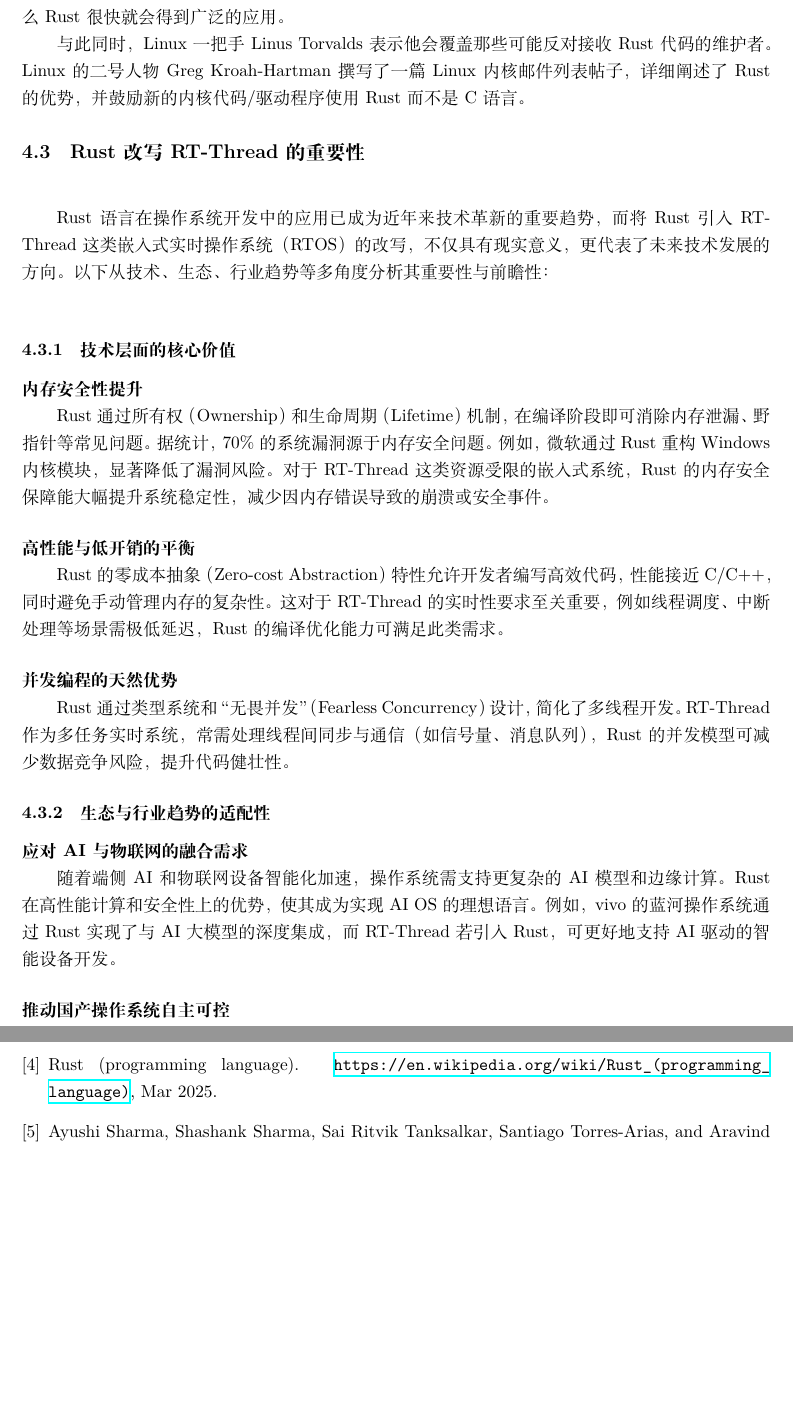
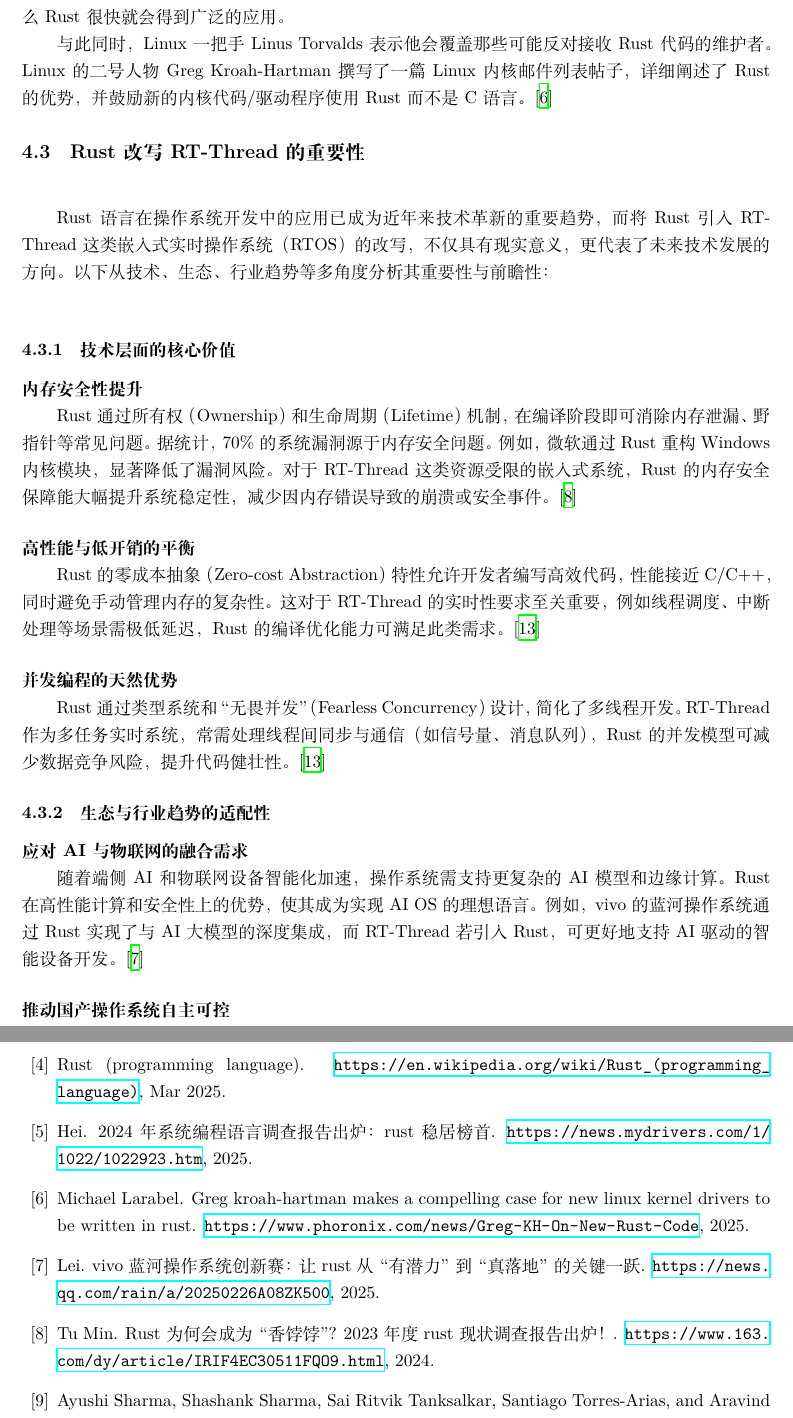
Before and after one commit to OSH-2025/oooooS, a LaTeX document (doc/research_report/main.tex, which reads doc/research_report/content/search_importance.tex, doc/research_report/reference.bib): two parts of pages 8 and 12 of 12, joined at a grey line, cut so that both start at the same text, the shorter picture padded with empty space. Compiled offline with XeLaTeX.

Commit message:
添加了重要性分析的引用文献

```diff
--- a/doc/research_report/content/search_importance.tex
+++ b/doc/research_report/content/search_importance.tex
@@ -40,19 +40,19 @@ Rust 作为一种安全的系统语言，将语言层面的语义约束与编译
 \indent 谷歌等行业巨头也已经公开对 Rust 语言示好。\\
 \indent 随着业界对于内存安全编程的愈发重视，微软也在 Rust 身上显露出积极的探索热情。去年 9 月，微软发布一项非正式授权，Microsoft Azure 首席技术官 Mark Russinovich 表示新的软件项目应该使用 Rust、而非 C/C++。\\
 \indent 现在，Rust 已经进入了 Windows 内核，Weston 表示微软 Windows 将继续推进这项工作，那么 Rust 很快就会得到广泛的应用。 \\
-\indent 与此同时，Linux 一把手 Linus Torvalds 表示他会覆盖那些可能反对接收 Rust 代码的维护者。Linux 的二号人物 Greg Kroah-Hartman 撰写了一篇 Linux 内核邮件列表帖子，详细阐述了 Rust 的优势，并鼓励新的内核代码/驱动程序使用 Rust 而不是C 语言。
+\indent 与此同时，Linux 一把手 Linus Torvalds 表示他会覆盖那些可能反对接收 Rust 代码的维护者。Linux 的二号人物 Greg Kroah-Hartman 撰写了一篇 Linux 内核邮件列表帖子，详细阐述了 Rust 的优势，并鼓励新的内核代码/驱动程序使用 Rust 而不是C 语言。\cite{Linux}
 \subsection{Rust改写RT-Thread的重要性}\ \\
 \indent Rust语言在操作系统开发中的应用已成为近年来技术革新的重要趋势，而将Rust引入RT-Thread这类嵌入式实时操作系统（RTOS）的改写，不仅具有现实意义，更代表了未来技术发展的方向。以下从技术、生态、行业趋势等多角度分析其重要性与前瞻性： \\
 \subsubsection{技术层面的核心价值}
 \paragraph{内存安全性提升}\ \\
- \indent Rust通过所有权（Ownership）和生命周期（Lifetime）机制，在编译阶段即可消除内存泄漏、野指针等常见问题。据统计，70\%的系统漏洞源于内存安全问题。例如，微软通过Rust重构Windows内核模块，显著降低了漏洞风险。对于RT-Thread这类资源受限的嵌入式系统，Rust的内存安全保障能大幅提升系统稳定性，减少因内存错误导致的崩溃或安全事件。
+ \indent Rust通过所有权（Ownership）和生命周期（Lifetime）机制，在编译阶段即可消除内存泄漏、野指针等常见问题。据统计，70\%的系统漏洞源于内存安全问题。例如，微软通过Rust重构Windows内核模块，显著降低了漏洞风险。对于RT-Thread这类资源受限的嵌入式系统，Rust的内存安全保障能大幅提升系统稳定性，减少因内存错误导致的崩溃或安全事件。\cite{15}
 \paragraph{高性能与低开销的平衡}\ \\
- \indent Rust的零成本抽象（Zero-cost Abstraction）特性允许开发者编写高效代码，性能接近C/C++，同时避免手动管理内存的复杂性。这对于RT-Thread的实时性要求至关重要，例如线程调度、中断处理等场景需极低延迟，Rust的编译优化能力可满足此类需求。
+ \indent Rust的零成本抽象（Zero-cost Abstraction）特性允许开发者编写高效代码，性能接近C/C++，同时避免手动管理内存的复杂性。这对于RT-Thread的实时性要求至关重要，例如线程调度、中断处理等场景需极低延迟，Rust的编译优化能力可满足此类需求。\cite{17}
 \paragraph{并发编程的天然优势}\ \\
- \indent Rust通过类型系统和“无畏并发”（Fearless Concurrency）设计，简化了多线程开发。RT-Thread作为多任务实时系统，常需处理线程间同步与通信（如信号量、消息队列），Rust的并发模型可减少数据竞争风险，提升代码健壮性。
+ \indent Rust通过类型系统和“无畏并发”（Fearless Concurrency）设计，简化了多线程开发。RT-Thread作为多任务实时系统，常需处理线程间同步与通信（如信号量、消息队列），Rust的并发模型可减少数据竞争风险，提升代码健壮性。\cite{17}
 \subsubsection{生态与行业趋势的适配性}
 \paragraph{应对AI与物联网的融合需求}\ \\
- \indent 随着端侧AI和物联网设备智能化加速，操作系统需支持更复杂的AI模型和边缘计算。Rust在高性能计算和安全性上的优势，使其成为实现AI OS的理想语言。例如，vivo的蓝河操作系统通过Rust实现了与AI大模型的深度集成，而RT-Thread若引入Rust，可更好地支持AI驱动的智能设备开发。
+ \indent 随着端侧AI和物联网设备智能化加速，操作系统需支持更复杂的AI模型和边缘计算。Rust在高性能计算和安全性上的优势，使其成为实现AI OS的理想语言。例如，vivo的蓝河操作系统通过Rust实现了与AI大模型的深度集成，而RT-Thread若引入Rust，可更好地支持AI驱动的智能设备开发。\cite{4}
 \paragraph{推动国产操作系统自主可控}\ \\
- \indent RT-Thread作为国产物联网操作系统的代表，其技术栈的自主性至关重要。Rust的现代特性与开源生态为国产系统提供了弯道超车的机会。vivo等企业通过开源Rust内核和举办创新赛事，已为国内Rust生态积累经验，RT-Thread的Rust化可借鉴此类模式，加速技术迭代。
+ \indent RT-Thread作为国产物联网操作系统的代表，其技术栈的自主性至关重要。Rust的现代特性与开源生态为国产系统提供了弯道超车的机会。vivo等企业通过开源Rust内核和举办创新赛事，已为国内Rust生态积累经验，RT-Thread的Rust化可借鉴此类模式，加速技术迭代。\cite{4}
 \paragraph{生态工具的逐步成熟}\ \\
--- a/doc/research_report/reference.bib
+++ b/doc/research_report/reference.bib
@@ -70,0 +84,27 @@
+  title = {Rust 为何会成为“香饽饽”？2023 年度 Rust 现状调查报告出炉！},
+  year = {2024}
+}
+
+
+@misc{4,
+  author = {Lei},
+  howpublished = {\url{https://news.qq.com/rain/a/20250226A08ZK500}},
+  title = {vivo蓝河操作系统创新赛：让Rust从“有潜力”到“真落地”的关键一跃},
+  year = {2025}
+}
+
+
+@misc{2,
+  author = {Hei},
+  howpublished = {\url{https://news.mydrivers.com/1/1022/1022923.htm}},
+  title = {2024年系统编程语言调查报告出炉：Rust稳居榜首},
+  year = {2025}
+}
+
+
+@misc{Linux,
+  author = {Michael Larabel},
+  howpublished = {\url{https://www.phoronix.com/news/Greg-KH-On-New-Rust-Code}},
+  title = {Greg Kroah-Hartman Makes A Compelling Case For New Linux Kernel Drivers To Be Written In Rust},
+  year = {2025}
+}
```
Also changed, not shown: doc/research_report/main.pdf, doc/research_report/content/search_importance.tex (16 more changed lines), doc/research_report/reference.bib (13 more changed lines), 1 other file.
